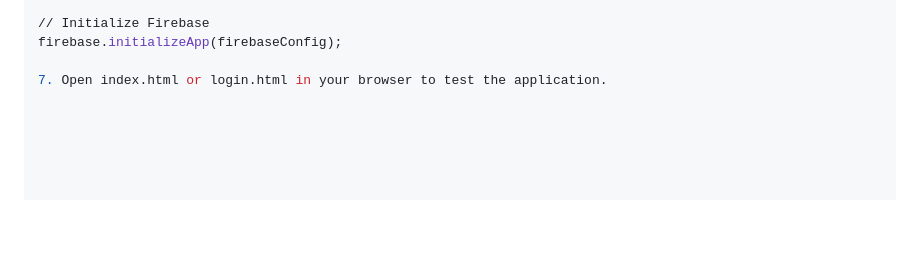
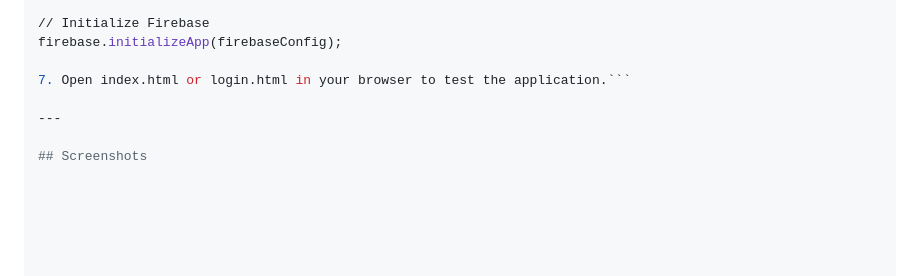
Before and after one commit to bhavyaagg2006-ui/Cruise-Ship-Management-System, a Markdown page: README.md, the part around the change. GitHub-like rendering; blank space fills up the shorter version.

````diff
--- a/README.md
+++ b/README.md
@@ -138,4 +138,8 @@ const firebaseConfig = {
 // Initialize Firebase
 firebase.initializeApp(firebaseConfig);
 
-7. Open index.html or login.html in your browser to test the application.
+7. Open index.html or login.html in your browser to test the application.```
+
+---
+
+## Screenshots
````
